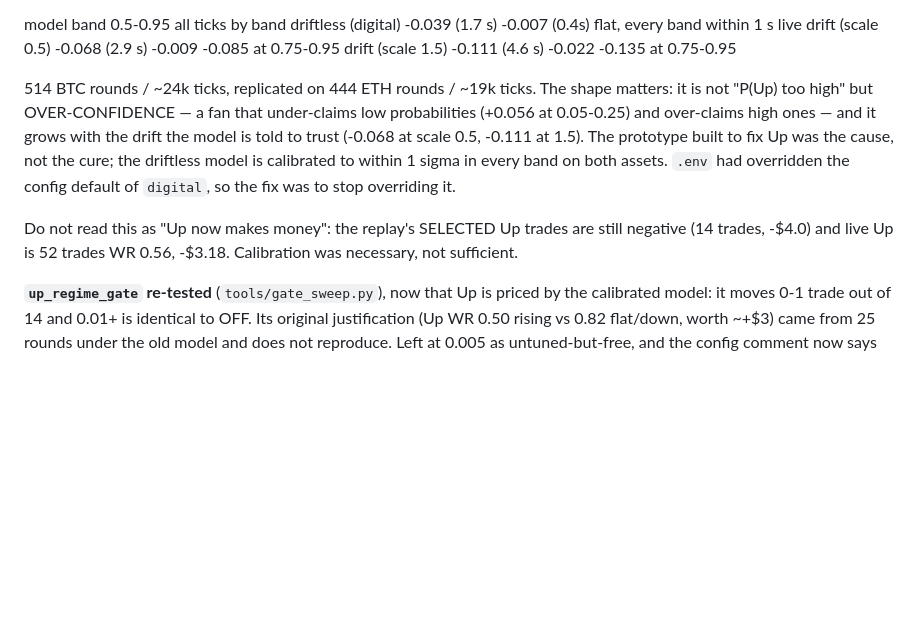
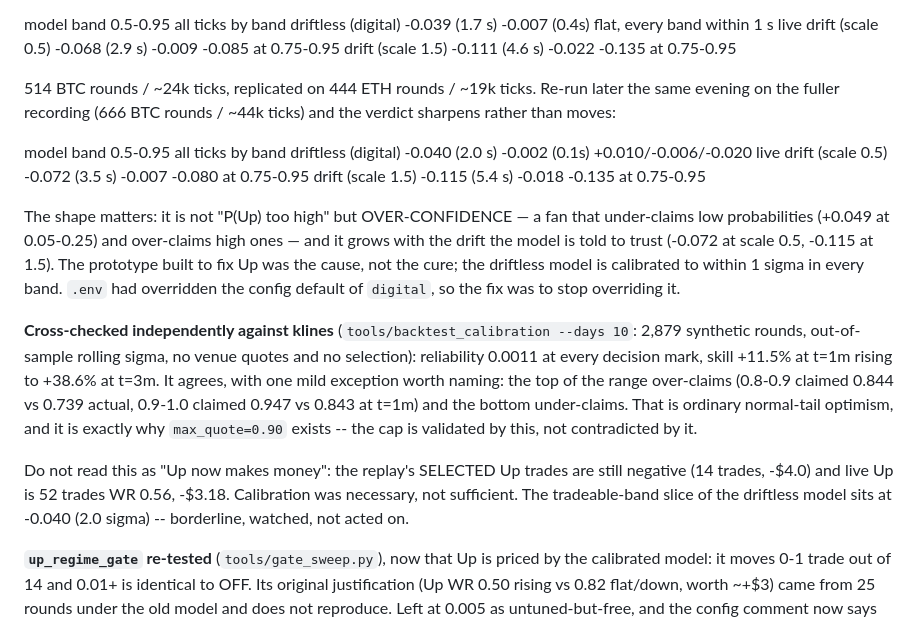
Before and after one commit to ChinSaysL/BinancePrediction, a Markdown page: FINDINGS.md, the part around the change. GitHub-like rendering; blank space fills up the shorter version.

Commit message:
Re-run the full calibration: the verdict holds, nothing to change
Two independent measurements, both re-run after the up_model switch:

1. tools/calib_quotes (venue quotes, tick population, clustered by round) on the
   fuller recording -- 666 BTC rounds / ~44k ticks, up from 514 / ~24k:
     model                  band 0.5-0.95   all ticks
     driftless (digital)    -0.040 (2.0s)  -0.002 (0.1s)   <- now live
     drift (scale 0.5)      -0.072 (3.5s)  -0.007
     drift (scale 1.5)      -0.115 (5.4s)  -0.018
   The over-confidence fan is unchanged in shape and now more significant, and it
   still scales with the drift the model is told to trust. The same table on the
   smaller sample read -0.068 (2.9s) and -0.111 (4.6s), so more data sharpened
   the finding rather than moving it.

2. tools/backtest_calibration (2,879 synthetic rounds from klines, rolling sigma
   out of sample, no venue quotes and no selection) -- the first time this has
   been run since the model switch: reliability 0.0011 at every decision mark,
   skill +11.5% (t=1m) to +38.6% (t=3m). It agrees, with one exception worth
   naming: the top of the range over-claims (0.8-0.9: claimed 0.844 vs 0.739
   actual; 0.9-1.0: 0.947 vs 0.843 at t=1m). That is why max_quote=0.90 exists
   -- this validates the cap rather than contradicting it.

Nothing behavioural to ship: the deployed config is what the calibration
supports. The only open item is the tradeable-band slice at -0.040 (2.0 sigma),
which is borderline, and acting on 2 sigma is how you fit noise. Recorded in
FINDINGS.md, and the ETH replication it used to lean on is already noted as a
manual re-add after the ETH removal.

```diff
--- a/FINDINGS.md
+++ b/FINDINGS.md
@@ -770,17 +770,35 @@ was redone on the whole evaluated population instead of the trades
   live drift (scale 0.5)  -0.068 (2.9 s)   -0.009        -0.085 at 0.75-0.95
   drift (scale 1.5)       -0.111 (4.6 s)   -0.022        -0.135 at 0.75-0.95
 
-514 BTC rounds / ~24k ticks, replicated on 444 ETH rounds / ~19k ticks. The shape
-matters: it is not "P(Up) too high" but OVER-CONFIDENCE — a fan that under-claims
-low probabilities (+0.056 at 0.05-0.25) and over-claims high ones — and it grows
-with the drift the model is told to trust (-0.068 at scale 0.5, -0.111 at 1.5).
-The prototype built to fix Up was the cause, not the cure; the driftless model is
-calibrated to within 1 sigma in every band on both assets. `.env` had overridden
-the config default of `digital`, so the fix was to stop overriding it.
+514 BTC rounds / ~24k ticks, replicated on 444 ETH rounds / ~19k ticks. Re-run
+later the same evening on the fuller recording (666 BTC rounds / ~44k ticks) and
+the verdict sharpens rather than moves:
+
+  model                   band 0.5-0.95    all ticks    by band
+  driftless (digital)     -0.040 (2.0 s)   -0.002 (0.1s) +0.010/-0.006/-0.020
+  live drift (scale 0.5)  -0.072 (3.5 s)   -0.007       -0.080 at 0.75-0.95
+  drift (scale 1.5)       -0.115 (5.4 s)   -0.018       -0.135 at 0.75-0.95
+
+The shape matters: it is not "P(Up) too high" but OVER-CONFIDENCE — a fan that
+under-claims low probabilities (+0.049 at 0.05-0.25) and over-claims high ones —
+and it grows with the drift the model is told to trust (-0.072 at scale 0.5,
+-0.115 at 1.5). The prototype built to fix Up was the cause, not the cure; the
+driftless model is calibrated to within 1 sigma in every band. `.env` had
+overridden the config default of `digital`, so the fix was to stop overriding it.
+
+**Cross-checked independently against klines** (`tools/backtest_calibration
+--days 10`: 2,879 synthetic rounds, out-of-sample rolling sigma, no venue quotes
+and no selection): reliability 0.0011 at every decision mark, skill +11.5% at
+t=1m rising to +38.6% at t=3m. It agrees, with one mild exception worth naming:
+the top of the range over-claims (0.8-0.9 claimed 0.844 vs 0.739 actual, 0.9-1.0
+claimed 0.947 vs 0.843 at t=1m) and the bottom under-claims. That is ordinary
+normal-tail optimism, and it is exactly why `max_quote=0.90` exists -- the cap
+is validated by this, not contradicted by it.
 
 Do not read this as "Up now makes money": the replay's SELECTED Up trades are
 still negative (14 trades, -$4.0) and live Up is 52 trades WR 0.56, -$3.18.
-Calibration was necessary, not sufficient.
+Calibration was necessary, not sufficient. The tradeable-band slice of the
+driftless model sits at -0.040 (2.0 sigma) -- borderline, watched, not acted on.
 
 **`up_regime_gate` re-tested** (`tools/gate_sweep.py`), now that Up is priced by
 the calibrated model: it moves 0-1 trade out of 14 and 0.01+ is identical to OFF.
```
